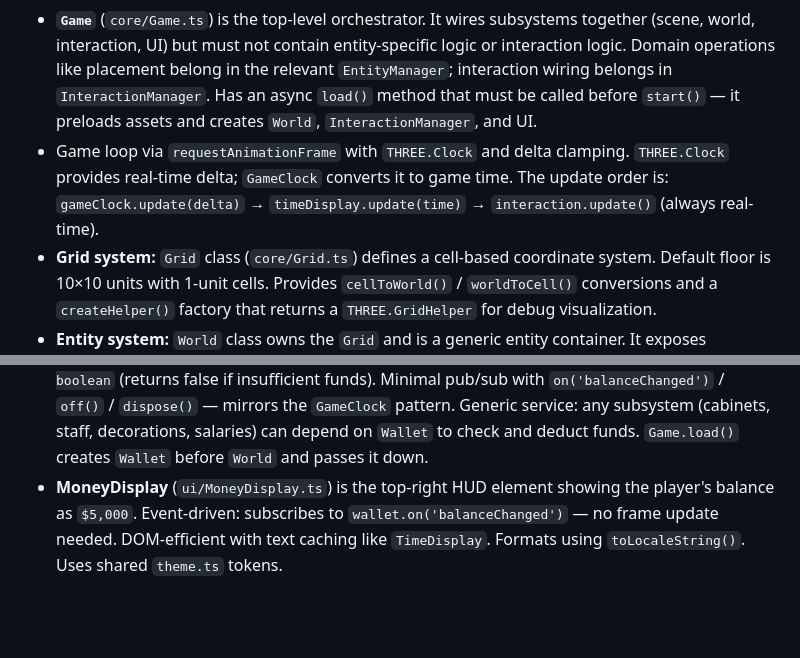
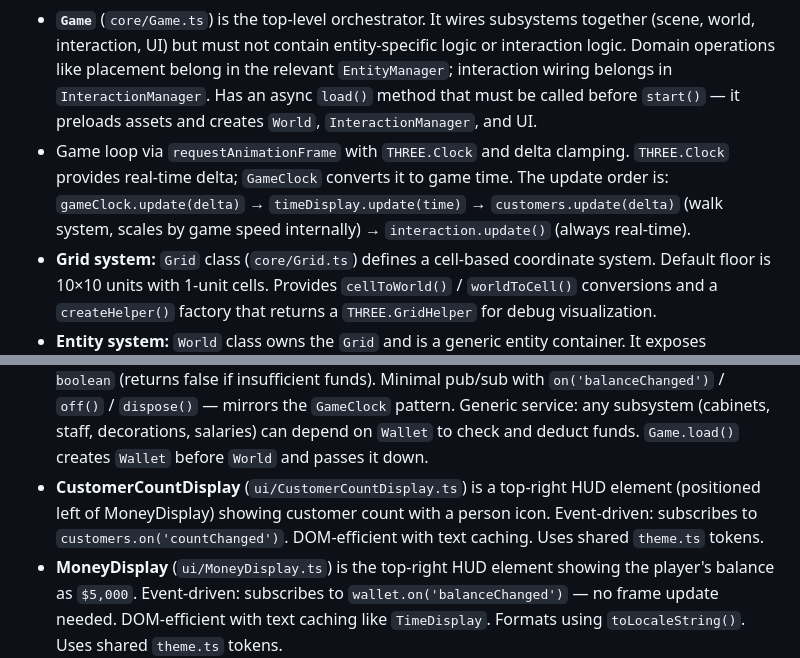
Before and after one commit to cscazorla/las-vegas, a Markdown page: CLAUDE.md, 2 parts joined by grey strips. Drawn GitHub-style; blank space fills up the shorter version.

```diff
--- a/CLAUDE.md
+++ b/CLAUDE.md
@@ -21,7 +21,7 @@ Monorepo scaffolded with game loop, Three.js rendering, and entity tracking work
 - npm workspaces monorepo (`packages/*`)
 - Single package: `@las-vegas/game` (Vite + TypeScript + Three.js, build target `es2022` for top-level `await`)
 - **`Game`** (`core/Game.ts`) is the top-level orchestrator. It wires subsystems together (scene, world, interaction, UI) but must not contain entity-specific logic or interaction logic. Domain operations like placement belong in the relevant `EntityManager`; interaction wiring belongs in `InteractionManager`. Has an async `load()` method that must be called before `start()` — it preloads assets and creates `World`, `InteractionManager`, and UI.
-- Game loop via `requestAnimationFrame` with `THREE.Clock` and delta clamping. `THREE.Clock` provides real-time delta; `GameClock` converts it to game time. The update order is: `gameClock.update(delta)` → `timeDisplay.update(time)` → `interaction.update()` (always real-time).
+- Game loop via `requestAnimationFrame` with `THREE.Clock` and delta clamping. `THREE.Clock` provides real-time delta; `GameClock` converts it to game time. The update order is: `gameClock.update(delta)` → `timeDisplay.update(time)` → `customers.update(delta)` (walk system, scales by game speed internally) → `interaction.update()` (always real-time).
 - **Grid system:** `Grid` class (`core/Grid.ts`) defines a cell-based coordinate system. Default floor is 10×10 units with 1-unit cells. Provides `cellToWorld()` / `worldToCell()` conversions and a `createHelper()` factory that returns a `THREE.GridHelper` for debug visualization.
 - **Entity system:** `World` class owns the `Grid` and is a generic entity container. It exposes `addEntity()`, `removeEntity()`, and `getEntitiesByType<T>()` — no domain-specific logic. Each entity has a numeric auto-increment ID, a `type` discriminator, and an `object3D` — Three.js `Object3D` is the single source of truth for position/rotation. `World` accepts an `AssetLoader`, a `Wallet`, a `GameClock`, and a `debug` flag; when true, it adds the grid overlay to the scene. `World` passes `GameClock` to `CabinetManager` for time-based systems. `World` also holds a generic placement handler (`setPlacementHandler`/`startPlacement`) that any manager can call to enter placement mode without knowing about `InteractionManager`. `startPlacement(entity, onConfirm?)` accepts an optional callback that fires when placement is confirmed — this is how managers deduct costs without coupling to `InteractionManager`.
 - **EntityManager** interface (`entities/types.ts`) defines the contract for entity-type managers: `entityType` string and `getContextMenuItems(entity, context)`. Each manager is registered with `World` and provides its own context menu items. `World.getMenuItems(entity, context)` delegates to the appropriate manager by entity type. `MenuContext` (also in `types.ts`) provides callbacks like `startMove()` so managers can trigger InteractionManager modes without a direct dependency.
@@ -39,6 +39,7 @@ Monorepo scaffolded with game loop, Three.js rendering, and entity tracking work
 - **CabinetPanel** (`ui/CabinetPanel.ts`) is a slide-out panel (220px) listing all cabinets from `CABINET_CATALOG`. Clicking a card fires `onSelect(catalogId)` and auto-hides. Implements the `SidePanel` interface (`show`/`hide`/`visible`/`dispose`). Future catalog panels for other entity types should follow the same `SidePanel` pattern.
 - **GameClock** (`core/GameClock.ts`) is the game-time subsystem. Tracks an accumulator (`_totalMinutes`, starts at 480 = 08:00 Day 1). `update(realDelta)` advances time at 2 game-minutes per real second × speed multiplier. `GameSpeed` enum: `Paused = 0`, `Normal = 1`, `Fast = 2`, `Fastest = 3`. Exposes a `time` getter returning `GameTime` (`totalMinutes`, `minute`, `hour`, `day`). Minimal pub/sub with `on()`/`off()` for three events: `hourChanged`, `dayChanged`, `speedChanged`. Pause stops game-time progression but does not freeze rendering — camera orbit, selection, and placement all work normally. Future systems (revenue, customers, maintenance) should subscribe to `hourChanged`/`dayChanged` rather than checking delta each frame. **Integration pattern:** `Game.load()` passes the `GameClock` instance to each new subsystem's constructor; the subsystem calls `gameClock.on('hourChanged', this.handler)` in its constructor and `gameClock.off('hourChanged', this.handler)` in `dispose()`. This keeps subsystems decoupled from the render loop and from each other — they react to game-time boundaries, not frame deltas.
 - **Wallet** (`core/Wallet.ts`) is the money/balance subsystem. Tracks a numeric balance (default `INITIAL_BALANCE = 5000`). Exposes `balance` getter, `canAfford(amount)`, and `deduct(amount): boolean` (returns false if insufficient funds). Minimal pub/sub with `on('balanceChanged')` / `off()` / `dispose()` — mirrors the `GameClock` pattern. Generic service: any subsystem (cabinets, staff, decorations, salaries) can depend on `Wallet` to check and deduct funds. `Game.load()` creates `Wallet` before `World` and passes it down.
+- **CustomerCountDisplay** (`ui/CustomerCountDisplay.ts`) is a top-right HUD element (positioned left of MoneyDisplay) showing customer count with a person icon. Event-driven: subscribes to `customers.on('countChanged')`. DOM-efficient with text caching. Uses shared `theme.ts` tokens.
 - **MoneyDisplay** (`ui/MoneyDisplay.ts`) is the top-right HUD element showing the player's balance as `$5,000`. Event-driven: subscribes to `wallet.on('balanceChanged')` — no frame update needed. DOM-efficient with text caching like `TimeDisplay`. Formats using `toLocaleString()`. Uses shared `theme.ts` tokens.
 - **TimeDisplay** (`ui/TimeDisplay.ts`) is the top-center HUD bar showing `Day N | HH:MM | 1x 2x 3x ⏸`. Speed buttons highlight the active speed. DOM-efficient: caches last-written strings and only updates when text changes. Takes a `GameClock` reference and an `onSpeedChange` callback. Uses shared `theme.ts` tokens.
 - **UI Theme** (`ui/theme.ts`) centralizes all UI color tokens (`bg`, `border`, `shadow`, `text`, `textSecondary`, `hover`, `hoverLight`) in a single `theme` object. All UI components import from `theme.ts` instead of hardcoding hex values. New UI components should use `theme.*` tokens for consistency.
```
